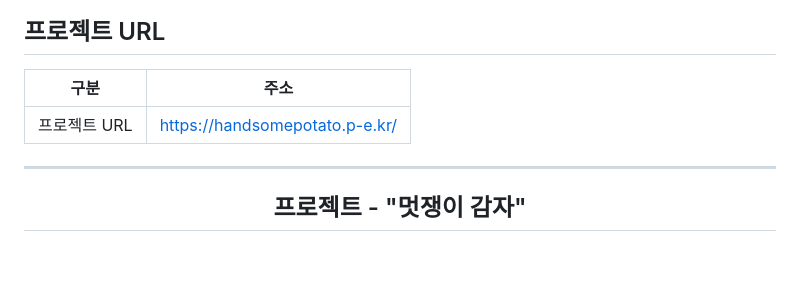
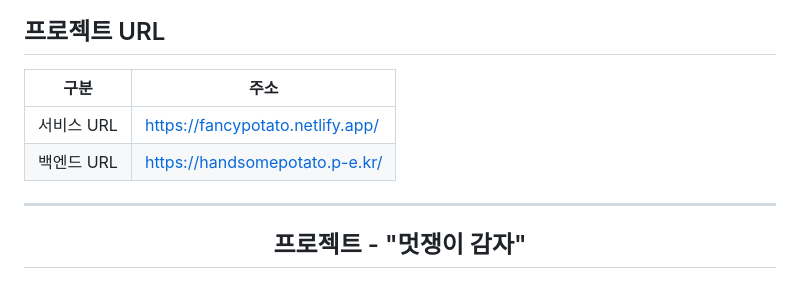
Before and after one commit to oz-main-09-team3/TeamProject_BE, a Markdown page: README.md, the part around the change. GitHub-like rendering; blank space fills up the shorter version.

Commit message:
README 작성

```diff
--- a/README.md
+++ b/README.md
@@ -3,9 +3,10 @@
 <br>
 [![hello](https://myhits.vercel.app/api/hit/https%3A%2F%2Fmyhits.vercel.app?color=blue&label=hello&size=small)](https://myhits.vercel.app)
 ## 프로젝트 URL
-| 구분       | 주소                                                        |
-|----------|-------------------------------------------------------------|
-| 프로젝트 URL | https://handsomepotato.p-e.kr/ |
+| 구분      | 주소                          |
+|---------|-------------------------------|
+| 서비스 URL | https://fancypotato.netlify.app/ |
+| 백엔드 URL | https://handsomepotato.p-e.kr/ |
 _____________________________________________________________________________
 
 <h2 align="center">
```
